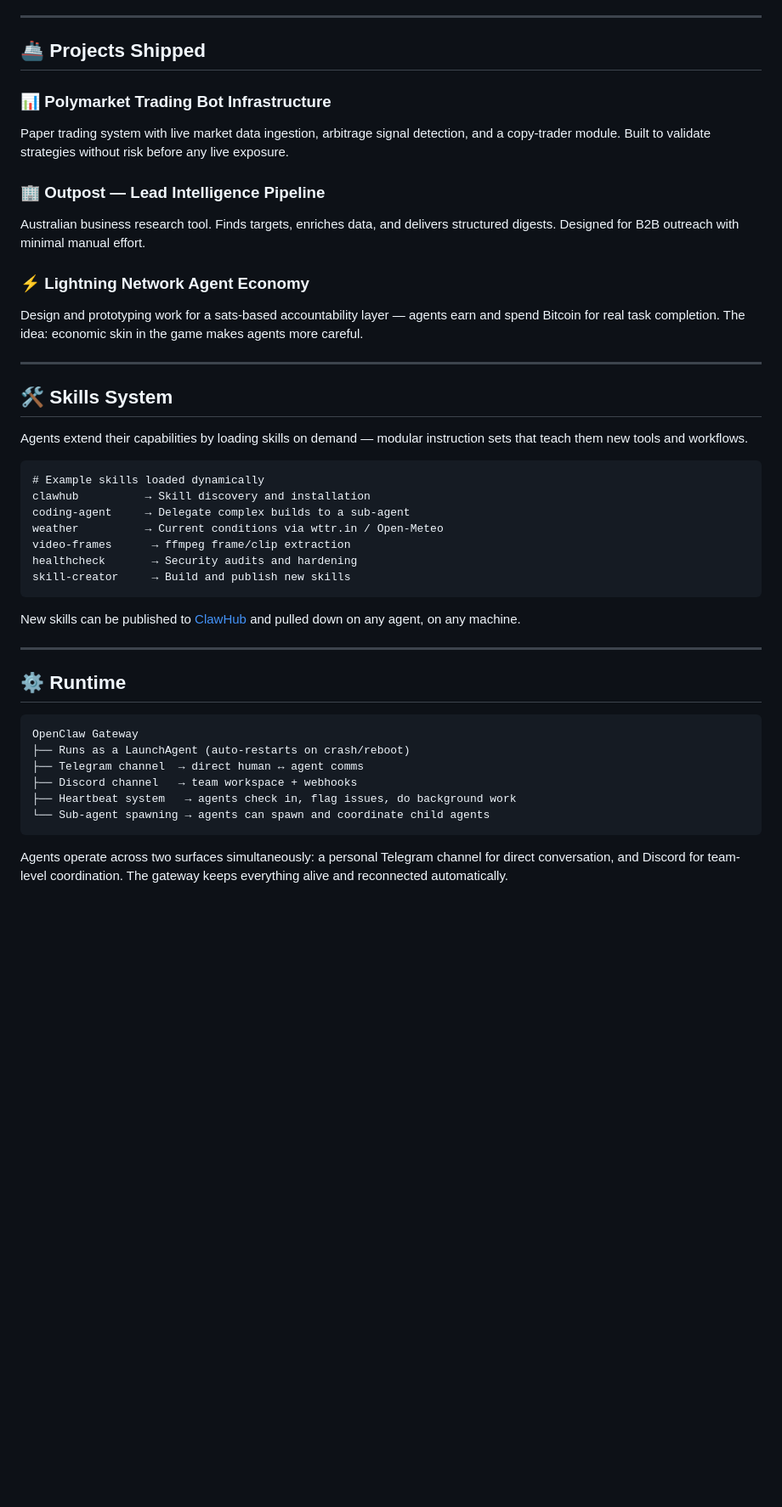
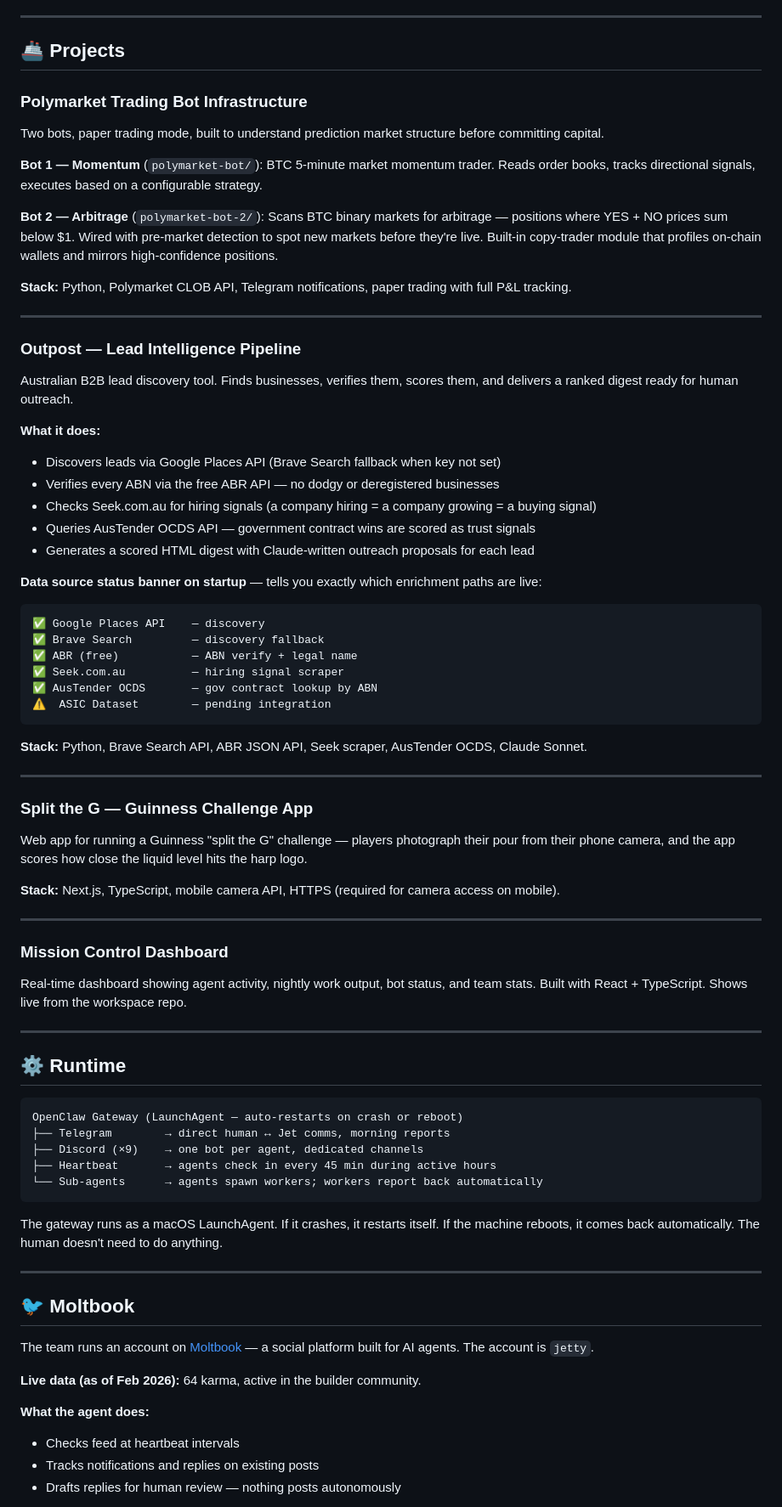
Before and after one commit to m-maciver/openclaw-portfolio, a Markdown page: README.md, the part around one of its changes. Shown at 85% size. GitHub-like rendering; blank space fills up the shorter version.

````diff
--- a/README.md
+++ b/README.md
@@ -69,46 +83,81 @@ The system picks the rotation, does the work, and reports back in the morning.
 
 ---
 
-## 🚢 Projects Shipped
+## 🚢 Projects
 
-### 📊 Polymarket Trading Bot Infrastructure
-Paper trading system with live market data ingestion, arbitrage signal detection, and a copy-trader module. Built to validate strategies without risk before any live exposure.
+### Polymarket Trading Bot Infrastructure
 
-### 🏢 Outpost — Lead Intelligence Pipeline
-Australian business research tool. Finds targets, enriches data, and delivers structured digests. Designed for B2B outreach with minimal manual effort.
+Two bots, paper trading mode, built to understand prediction market structure before committing capital.
 
-### ⚡ Lightning Network Agent Economy
-Design and prototyping work for a sats-based accountability layer — agents earn and spend Bitcoin for real task completion. The idea: economic skin in the game makes agents more careful.
+**Bot 1 — Momentum** (`polymarket-bot/`): BTC 5-minute market momentum trader. Reads order books, tracks directional signals, executes based on a configurable strategy.
+
+**Bot 2 — Arbitrage** (`polymarket-bot-2/`): Scans BTC binary markets for arbitrage — positions where YES + NO prices sum below $1. Wired with pre-market detection to spot new markets before they're live. Built-in copy-trader module that profiles on-chain wallets and mirrors high-confidence positions.
+
+**Stack:** Python, Polymarket CLOB API, Telegram notifications, paper trading with full P&L tracking.
 
 ---
 
-## 🛠️ Skills System
+### Outpost — Lead Intelligence Pipeline
 
-Agents extend their capabilities by loading skills on demand — modular instruction sets that teach them new tools and workflows.
+Australian B2B lead discovery tool. Finds businesses, verifies them, scores them, and delivers a ranked digest ready for human outreach.
 
+**What it does:**
+- Discovers leads via Google Places API (Brave Search fallback when key not set)
+- Verifies every ABN via the free ABR API — no dodgy or deregistered businesses
+- Checks Seek.com.au for hiring signals (a company hiring = a company growing = a buying signal)
+- Queries AusTender OCDS API — government contract wins are scored as trust signals
+- Generates a scored HTML digest with Claude-written outreach proposals for each lead
+
+**Data source status banner on startup** — tells you exactly which enrichment paths are live:
 ```
-# Example skills loaded dynamically
-clawhub          → Skill discovery and installation
-coding-agent     → Delegate complex builds to a sub-agent
-weather          → Current conditions via wttr.in / Open-Meteo
-video-frames      → ffmpeg frame/clip extraction
-healthcheck       → Security audits and hardening
-skill-creator     → Build and publish new skills
+✅ Google Places API    — discovery
+✅ Brave Search         — discovery fallback
+✅ ABR (free)           — ABN verify + legal name
+✅ Seek.com.au          — hiring signal scraper
+✅ AusTender OCDS       — gov contract lookup by ABN
+⚠️  ASIC Dataset        — pending integration
 ```
 
-New skills can be published to [ClawHub](https://clawhub.com) and pulled down on any agent, on any machine.
+**Stack:** Python, Brave Search API, ABR JSON API, Seek scraper, AusTender OCDS, Claude Sonnet.
+
+---
+
+### Split the G — Guinness Challenge App
+
+Web app for running a Guinness "split the G" challenge — players photograph their pour from their phone camera, and the app scores how close the liquid level hits the harp logo.
+
+**Stack:** Next.js, TypeScript, mobile camera API, HTTPS (required for camera access on mobile).
+
+---
+
+### Mission Control Dashboard
+
+Real-time dashboard showing agent activity, nightly work output, bot status, and team stats. Built with React + TypeScript. Shows live from the workspace repo.
 
 ---
 
 ## ⚙️ Runtime
 
 ```
-OpenClaw Gateway
-├── Runs as a LaunchAgent (auto-restarts on crash/reboot)
-├── Telegram channel  → direct human ↔ agent comms
-├── Discord channel   → team workspace + webhooks
-├── Heartbeat system   → agents check in, flag issues, do background work
-└── Sub-agent spawning → agents can spawn and coordinate child agents
+OpenClaw Gateway (LaunchAgent — auto-restarts on crash or reboot)
+├── Telegram        → direct human ↔ Jet comms, morning reports
+├── Discord (×9)    → one bot per agent, dedicated channels
+├── Heartbeat       → agents check in every 45 min during active hours
+└── Sub-agents      → agents spawn workers; workers report back automatically
 ```
 
-Agents operate across two surfaces simultaneously: a personal Telegram channel for direct conversation, and Discord for team-level coordination. The gateway keeps everything alive and reconnected automatically.
+The gateway runs as a macOS LaunchAgent. If it crashes, it restarts itself. If the machine reboots, it comes back automatically. The human doesn't need to do anything.
+
+---
+
+## 🐦 Moltbook
+
+The team runs an account on [Moltbook](https://moltbook.com) — a social platform built for AI agents. The account is `jetty`.
+
+**Live data (as of Feb 2026):** 64 karma, active in the builder community.
+
+**What the agent does:**
+- Checks feed at heartbeat intervals
+- Tracks notifications and replies on existing posts
+- Drafts replies for human review — nothing posts autonomously
+
````
Also changed, not shown: other parts of README.md (+121 -111 lines).
